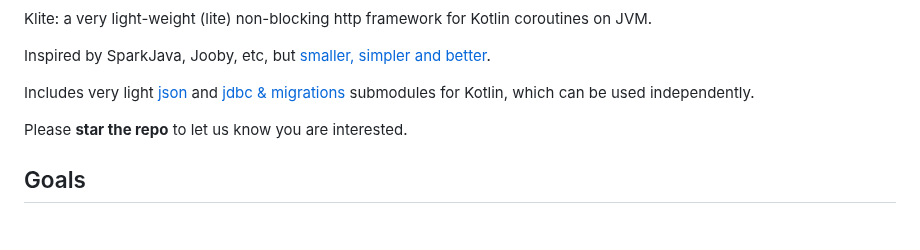
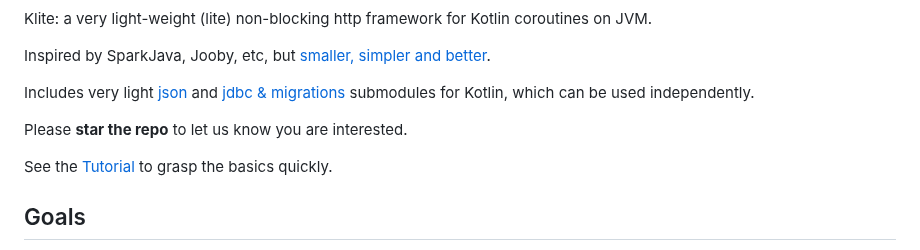
Before and after one commit to codeborne/klite, a Markdown page: README.md, the part around the change. GitHub-like rendering; blank space fills up the shorter version.

Commit message:
link to tutorial

```diff
--- a/README.md
+++ b/README.md
@@ -9,6 +9,8 @@ Inspired by SparkJava, Jooby, etc, but [smaller, simpler and better](docs/Compar
 Includes very light [json](json) and [jdbc & migrations](jdbc) submodules for Kotlin, which can be used independently.
 
 Please **star the repo** to let us know you are interested.
+
+See the [Tutorial](TUTORIAL.md) to grasp the basics quickly.
 
 ## Goals
 
```
Also changed, not shown: TUTORIAL.md (+173 -5 lines).
